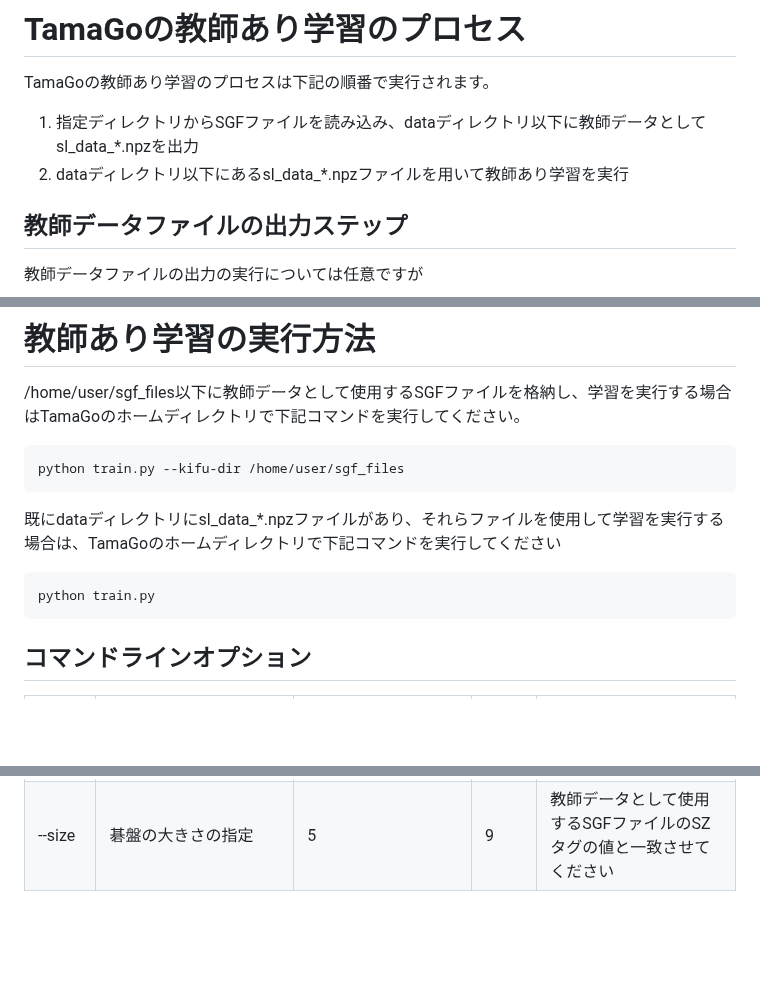
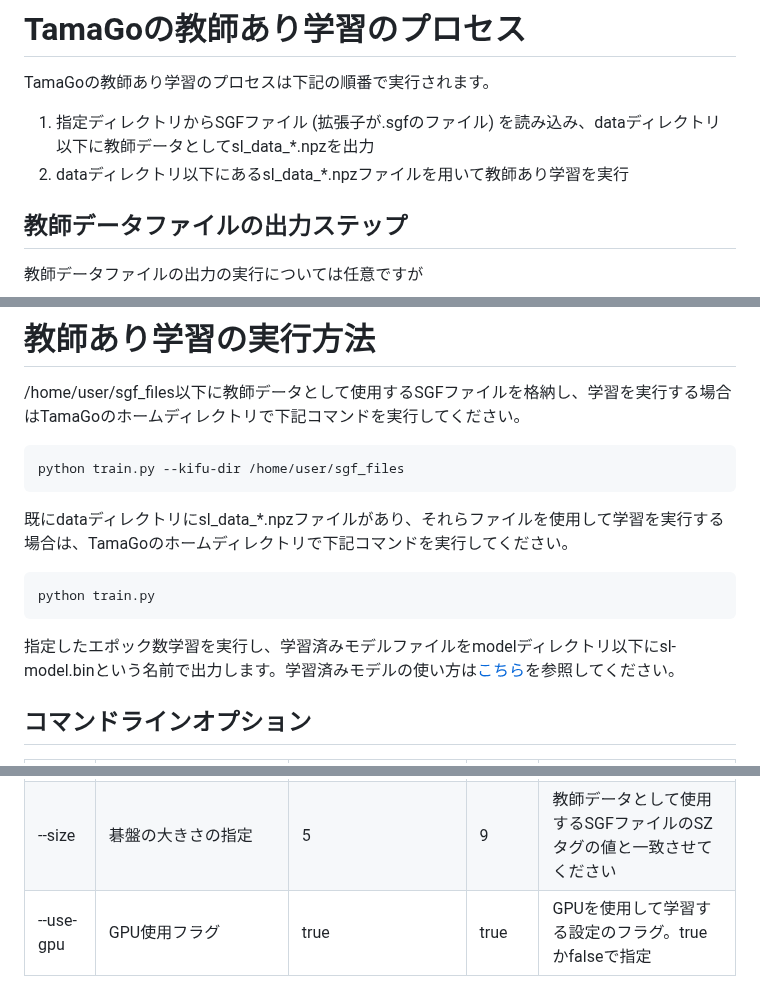
Before and after one commit to kobanium/TamaGo, a Markdown page: doc/ja/supervised_learning.md, 3 parts joined by grey strips. Drawn GitHub-style; blank space fills up the shorter version.

````diff
--- a/doc/ja/supervised_learning.md
+++ b/doc/ja/supervised_learning.md
@@ -40,8 +40,9 @@ SGFファイルに日本語が入っていない場合は文字コードはASCII
 
 # TamaGoの教師あり学習のプロセス
 TamaGoの教師あり学習のプロセスは下記の順番で実行されます。
-1. 指定ディレクトリからSGFファイルを読み込み、dataディレクトリ以下に教師データとしてsl_data_*.npzを出力
+1. 指定ディレクトリからSGFファイル (拡張子が.sgfのファイル) を読み込み、dataディレクトリ以下に教師データとしてsl_data_*.npzを出力
 2. dataディレクトリ以下にあるsl_data_*.npzファイルを用いて教師あり学習を実行
+
 
 ## 教師データファイルの出力ステップ
 教師データファイルの出力の実行については任意ですが
@@ -61,10 +62,12 @@ TamaGoの教師あり学習のプロセスは下記の順番で実行されま
 python train.py --kifu-dir /home/user/sgf_files
 ```
 
-既にdataディレクトリにsl_data_*.npzファイルがあり、それらファイルを使用して学習を実行する場合は、TamaGoのホームディレクトリで下記コマンドを実行してください
+既にdataディレクトリにsl_data_*.npzファイルがあり、それらファイルを使用して学習を実行する場合は、TamaGoのホームディレクトリで下記コマンドを実行してください。
 ```
 python train.py
 ```
+
+指定したエポック数学習を実行し、学習済みモデルファイルをmodelディレクトリ以下にsl-model.binという名前で出力します。学習済みモデルの使い方は[こちら](../../README.md)を参照してください。
 
 
 ## コマンドラインオプション
@@ -73,3 +76,4 @@ python train.py
 | --- | --- | --- | --- | --- |
 | --kifu-dir | 教師データとして使用するSGFファイルを格納したディレクトリパスの指定 | /home/user/sgf_files | なし | |
 | --size | 碁盤の大きさの指定 | 5 | 9 | 教師データとして使用するSGFファイルのSZタグの値と一致させてください |
+| --use-gpu | GPU使用フラグ | true | true | GPUを使用して学習する設定のフラグ。trueかfalseで指定 |
````
Also changed, not shown: README.md (+5 -1 lines), img/gogui_analyze_policy.png, img/gogui_analyze_policy_color.png, 11 other files.
